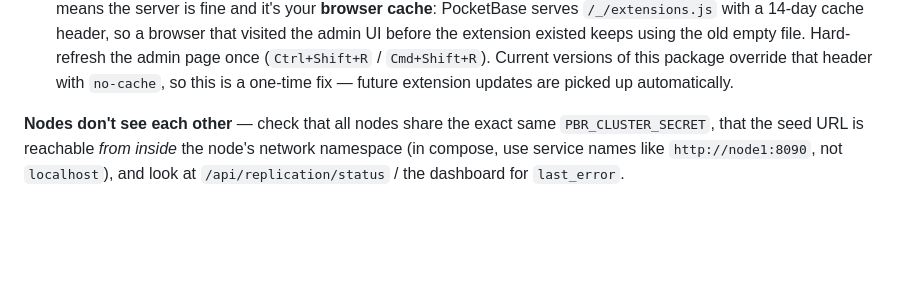
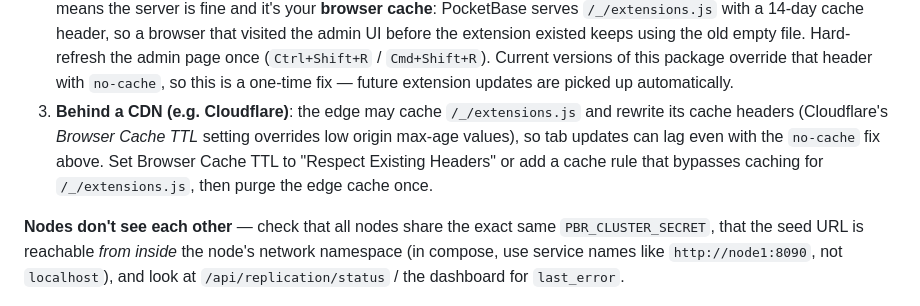
Before and after one commit to miro016/pbreplication, a Markdown page: README.md, the part around the change. Drawn GitHub-style; blank space fills up the shorter version.

Commit message:
Document CDN caching pitfall for the admin UI extension loader
A CDN in front of the cluster (e.g. Cloudflare with a Browser Cache TTL
override) can rewrite or extend the cache headers on /_/extensions.js,
delaying Replication-tab updates even though the origin now serves it
with no-cache. Add the workaround to the troubleshooting section.

Co-Authored-By: Claude Fable 5 <noreply@anthropic.com>
Claude-Session: https://claude.ai/code/session_01W2z9XWHcDQT5jvzDNX3Ym4

```diff
--- a/README.md
+++ b/README.md
@@ -237,6 +237,13 @@ compaction horizon are automatically resynced from a full snapshot.
    once (`Ctrl+Shift+R` / `Cmd+Shift+R`). Current versions of this
    package override that header with `no-cache`, so this is a one-time
    fix — future extension updates are picked up automatically.
+3. **Behind a CDN (e.g. Cloudflare)**: the edge may cache
+   `/_/extensions.js` and rewrite its cache headers (Cloudflare's
+   *Browser Cache TTL* setting overrides low origin max-age values), so
+   tab updates can lag even with the `no-cache` fix above. Set Browser
+   Cache TTL to "Respect Existing Headers" or add a cache rule that
+   bypasses caching for `/_/extensions.js`, then purge the edge cache
+   once.
 
 **Nodes don't see each other** — check that all nodes share the exact
 same `PBR_CLUSTER_SECRET`, that the seed URL is reachable *from inside*
```
